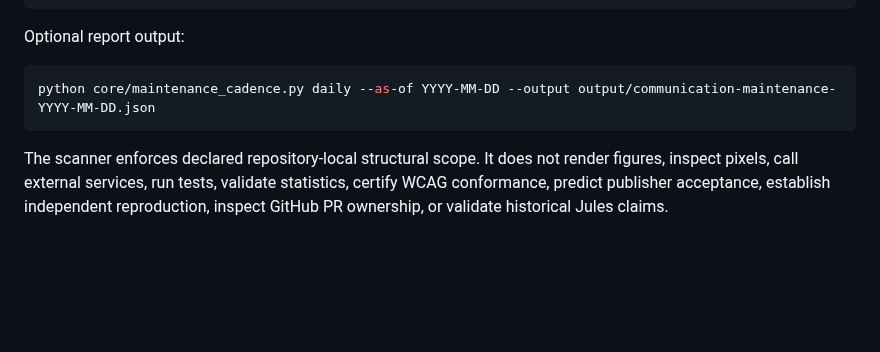
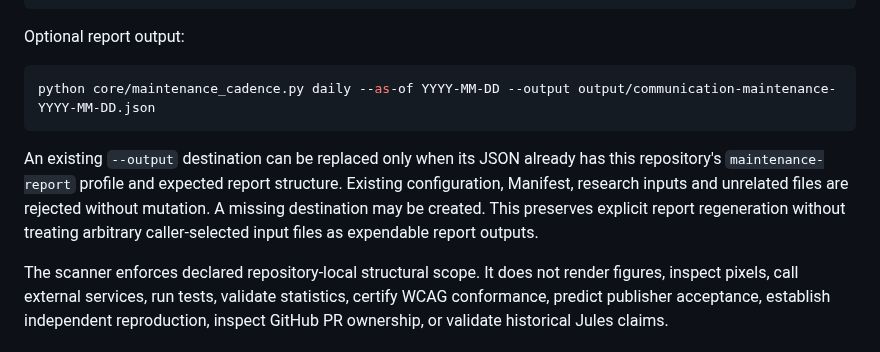
Before and after one commit to lostlight530/sci-render-kit, a Markdown page: docs/03-maintenance-and-audit/MAINTENANCE_CADENCE.md, the part around the change. Rendered like a GitHub page; blank space fills up the shorter version.

Commit message:
docs: bound maintenance report regeneration to prior reports

````diff
--- a/docs/03-maintenance-and-audit/MAINTENANCE_CADENCE.md
+++ b/docs/03-maintenance-and-audit/MAINTENANCE_CADENCE.md
@@ -153,6 +153,8 @@ Optional report output:
 python core/maintenance_cadence.py daily --as-of YYYY-MM-DD --output output/communication-maintenance-YYYY-MM-DD.json
 ```
 
+An existing `--output` destination can be replaced only when its JSON already has this repository's `maintenance-report` profile and expected report structure. Existing configuration, Manifest, research inputs and unrelated files are rejected without mutation. A missing destination may be created. This preserves explicit report regeneration without treating arbitrary caller-selected input files as expendable report outputs.
+
 The scanner enforces declared repository-local structural scope. It does not render figures, inspect pixels, call external services, run tests, validate statistics, certify WCAG conformance, predict publisher acceptance, establish independent reproduction, inspect GitHub PR ownership, or validate historical Jules claims.
 
 ### Optional Tool CLI smoke workflow boundary
````
